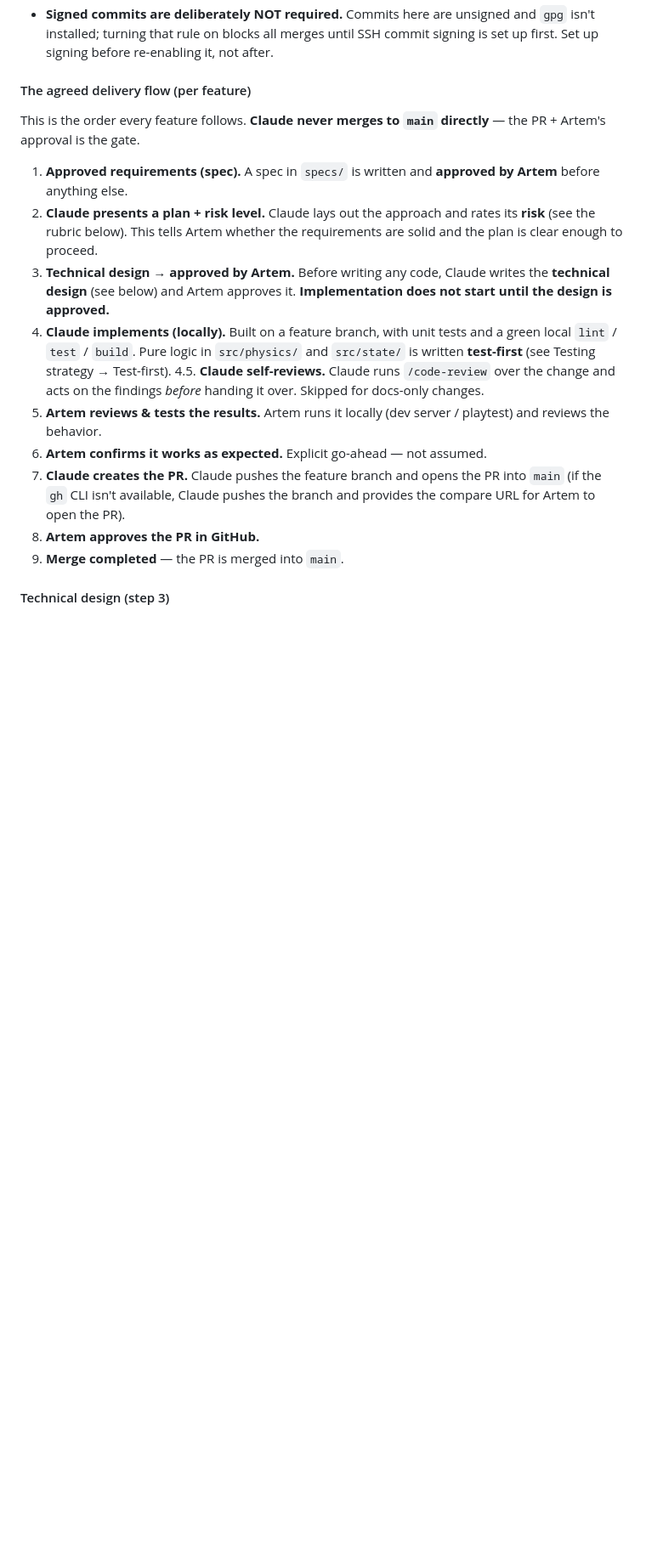
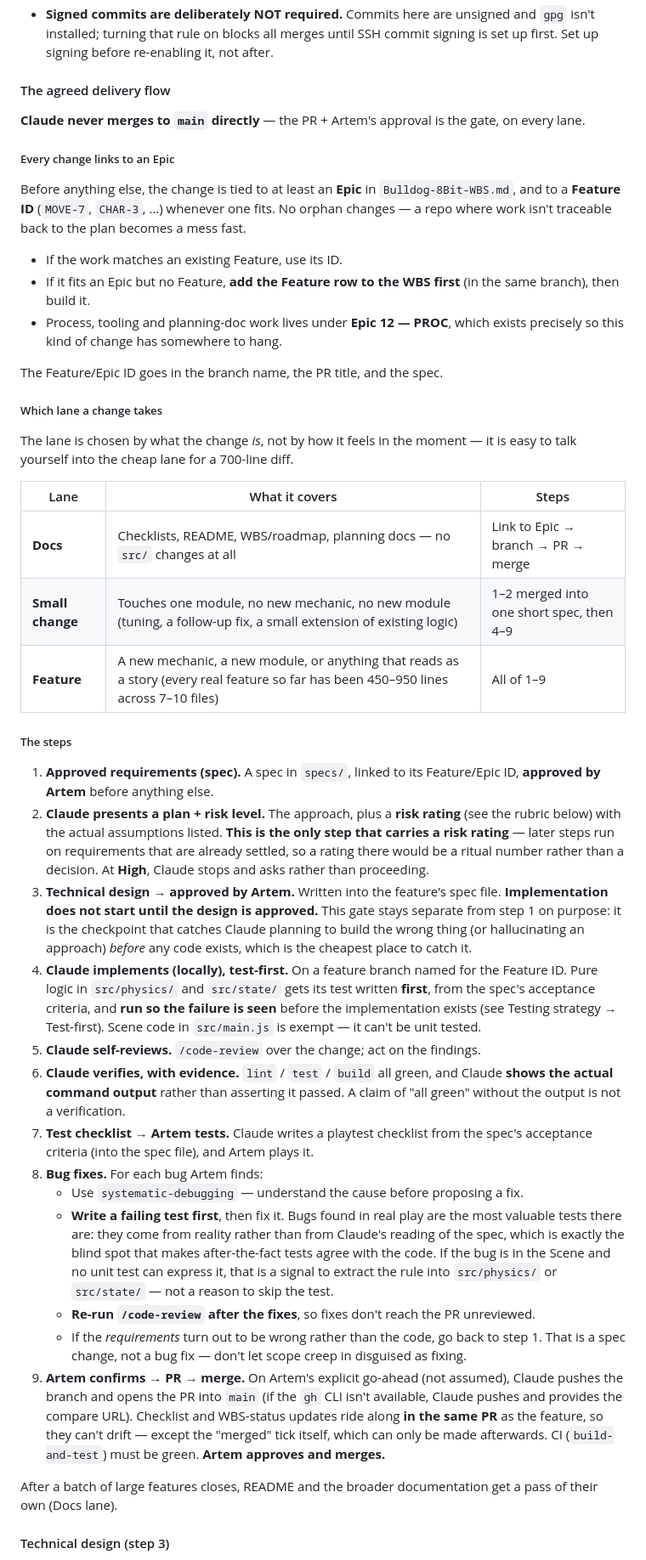
Before and after one commit to Sliusarev/Bulldog-8bit, a Markdown page: CLAUDE.md, the part around one of its changes. Shown at 85% size. GitHub-like rendering; blank space fills up the shorter version.

```diff
--- a/CLAUDE.md
+++ b/CLAUDE.md
@@ -344,32 +344,84 @@ Consequences to work with, not around:
   commit signing is set up first. Set up signing before re-enabling it, not
   after.
 
-#### The agreed delivery flow (per feature)
+#### The agreed delivery flow
 
-This is the order every feature follows. **Claude never merges to `main`
-directly** — the PR + Artem's approval is the gate.
+**Claude never merges to `main` directly** — the PR + Artem's approval is the
+gate, on every lane.
 
-1. **Approved requirements (spec).** A spec in `specs/` is written and
-   **approved by Artem** before anything else.
-2. **Claude presents a plan + risk level.** Claude lays out the approach and
-   rates its **risk** (see the rubric below). This tells Artem whether the
-   requirements are solid and the plan is clear enough to proceed.
-3. **Technical design → approved by Artem.** Before writing any code, Claude
-   writes the **technical design** (see below) and Artem approves it.
-   **Implementation does not start until the design is approved.**
-4. **Claude implements (locally).** Built on a feature branch, with unit tests
-   and a green local `lint` / `test` / `build`. Pure logic in `src/physics/` and
-   `src/state/` is written **test-first** (see Testing strategy → Test-first).
-   4.5. **Claude self-reviews.** Claude runs `/code-review` over the change and
-   acts on the findings *before* handing it over. Skipped for docs-only changes.
-5. **Artem reviews & tests the results.** Artem runs it locally (dev server /
-   playtest) and reviews the behavior.
-6. **Artem confirms it works as expected.** Explicit go-ahead — not assumed.
-7. **Claude creates the PR.** Claude pushes the feature branch and opens the
-   PR into `main` (if the `gh` CLI isn't available, Claude pushes the branch
-   and provides the compare URL for Artem to open the PR).
-8. **Artem approves the PR in GitHub.**
-9. **Merge completed** — the PR is merged into `main`.
+##### Every change links to an Epic
+
+Before anything else, the change is tied to at least an **Epic** in
+`Bulldog-8Bit-WBS.md`, and to a **Feature ID** (`MOVE-7`, `CHAR-3`, …) whenever
+one fits. No orphan changes — a repo where work isn't traceable back to the
+plan becomes a mess fast.
+
+- If the work matches an existing Feature, use its ID.
+- If it fits an Epic but no Feature, **add the Feature row to the WBS first**
+  (in the same branch), then build it.
+- Process, tooling and planning-doc work lives under **Epic 12 — PROC**, which
+  exists precisely so this kind of change has somewhere to hang.
+
+The Feature/Epic ID goes in the branch name, the PR title, and the spec.
+
+##### Which lane a change takes
+
+The lane is chosen by what the change *is*, not by how it feels in the moment
+— it is easy to talk yourself into the cheap lane for a 700-line diff.
+
+| Lane | What it covers | Steps |
+|---|---|---|
+| **Docs** | Checklists, README, WBS/roadmap, planning docs — no `src/` changes at all | Link to Epic → branch → PR → merge |
+| **Small change** | Touches one module, no new mechanic, no new module (tuning, a follow-up fix, a small extension of existing logic) | 1–2 merged into one short spec, then 4–9 |
+| **Feature** | A new mechanic, a new module, or anything that reads as a story (every real feature so far has been 450–950 lines across 7–10 files) | All of 1–9 |
+
+##### The steps
+
+1. **Approved requirements (spec).** A spec in `specs/`, linked to its
+   Feature/Epic ID, **approved by Artem** before anything else.
+2. **Claude presents a plan + risk level.** The approach, plus a **risk rating**
+   (see the rubric below) with the actual assumptions listed. **This is the only
+   step that carries a risk rating** — later steps run on requirements that are
+   already settled, so a rating there would be a ritual number rather than a
+   decision. At **High**, Claude stops and asks rather than proceeding.
+3. **Technical design → approved by Artem.** Written into the feature's spec
+   file. **Implementation does not start until the design is approved.** This
+   gate stays separate from step 1 on purpose: it is the checkpoint that catches
+   Claude planning to build the wrong thing (or hallucinating an approach)
+   *before* any code exists, which is the cheapest place to catch it.
+4. **Claude implements (locally), test-first.** On a feature branch named for
+   the Feature ID. Pure logic in `src/physics/` and `src/state/` gets its test
+   written **first**, from the spec's acceptance criteria, and **run so the
+   failure is seen** before the implementation exists (see Testing strategy →
+   Test-first). Scene code in `src/main.js` is exempt — it can't be unit tested.
+5. **Claude self-reviews.** `/code-review` over the change; act on the findings.
+6. **Claude verifies, with evidence.** `lint` / `test` / `build` all green, and
+   Claude **shows the actual command output** rather than asserting it passed.
+   A claim of "all green" without the output is not a verification.
+7. **Test checklist → Artem tests.** Claude writes a playtest checklist from the
+   spec's acceptance criteria (into the spec file), and Artem plays it.
+8. **Bug fixes.** For each bug Artem finds:
+   - Use `systematic-debugging` — understand the cause before proposing a fix.
+   - **Write a failing test first**, then fix it. Bugs found in real play are the
+     most valuable tests there are: they come from reality rather than from
+     Claude's reading of the spec, which is exactly the blind spot that makes
+     after-the-fact tests agree with the code. If the bug is in the Scene and no
+     unit test can express it, that is a signal to extract the rule into
+     `src/physics/` or `src/state/` — not a reason to skip the test.
+   - **Re-run `/code-review` after the fixes**, so fixes don't reach the PR
+     unreviewed.
+   - If the *requirements* turn out to be wrong rather than the code, go back to
+     step 1. That is a spec change, not a bug fix — don't let scope creep in
+     disguised as fixing.
+9. **Artem confirms → PR → merge.** On Artem's explicit go-ahead (not assumed),
+   Claude pushes the branch and opens the PR into `main` (if the `gh` CLI isn't
+   available, Claude pushes and provides the compare URL). Checklist and
+   WBS-status updates ride along **in the same PR** as the feature, so they can't
+   drift — except the "merged" tick itself, which can only be made afterwards.
+   CI (`build-and-test`) must be green. **Artem approves and merges.**
+
+After a batch of large features closes, README and the broader documentation get
+a pass of their own (Docs lane).
 
 #### Technical design (step 3)
 
```
Also changed, not shown: other parts of CLAUDE.md (+9 -9 lines), Bulldog-8Bit-WBS.md (+48 -3 lines).
